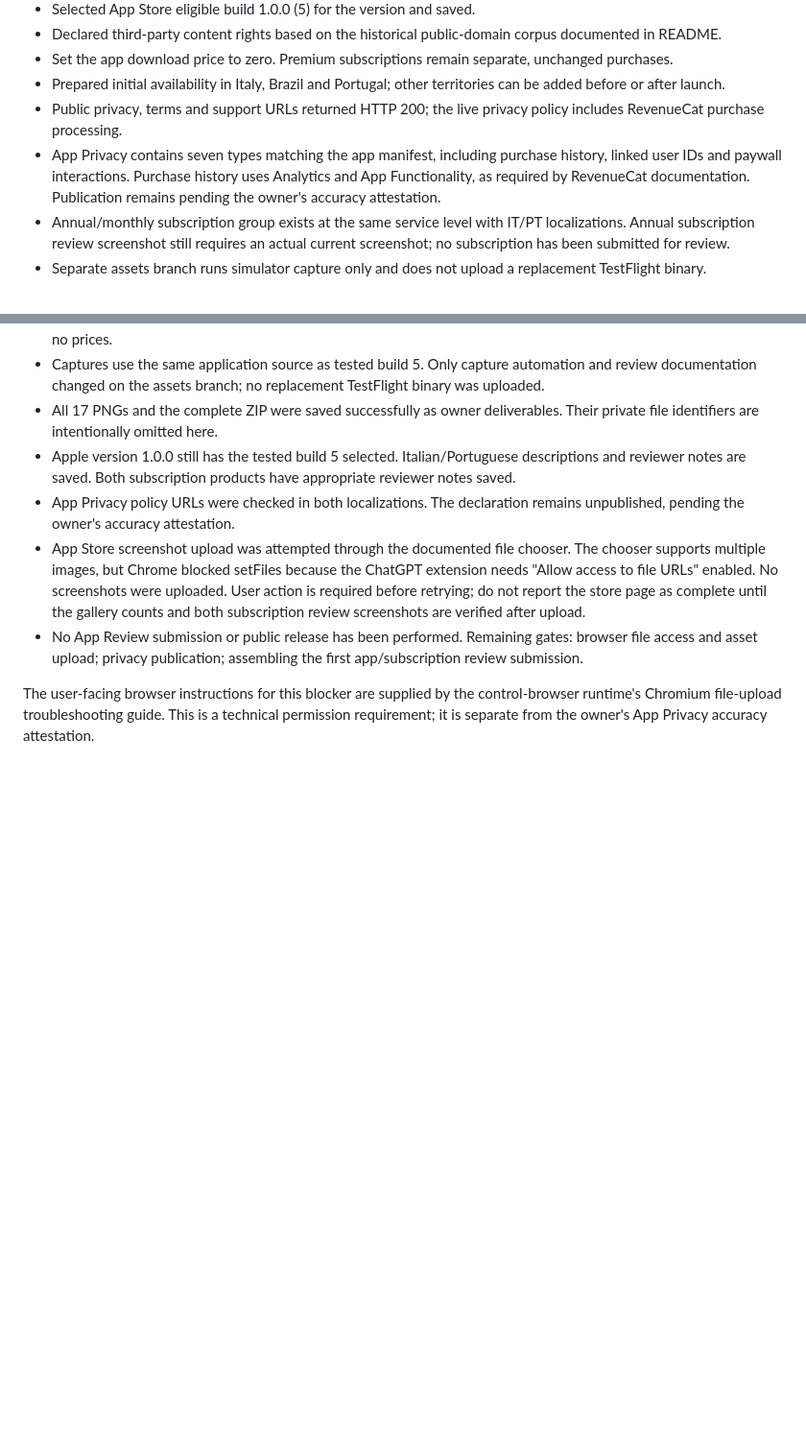
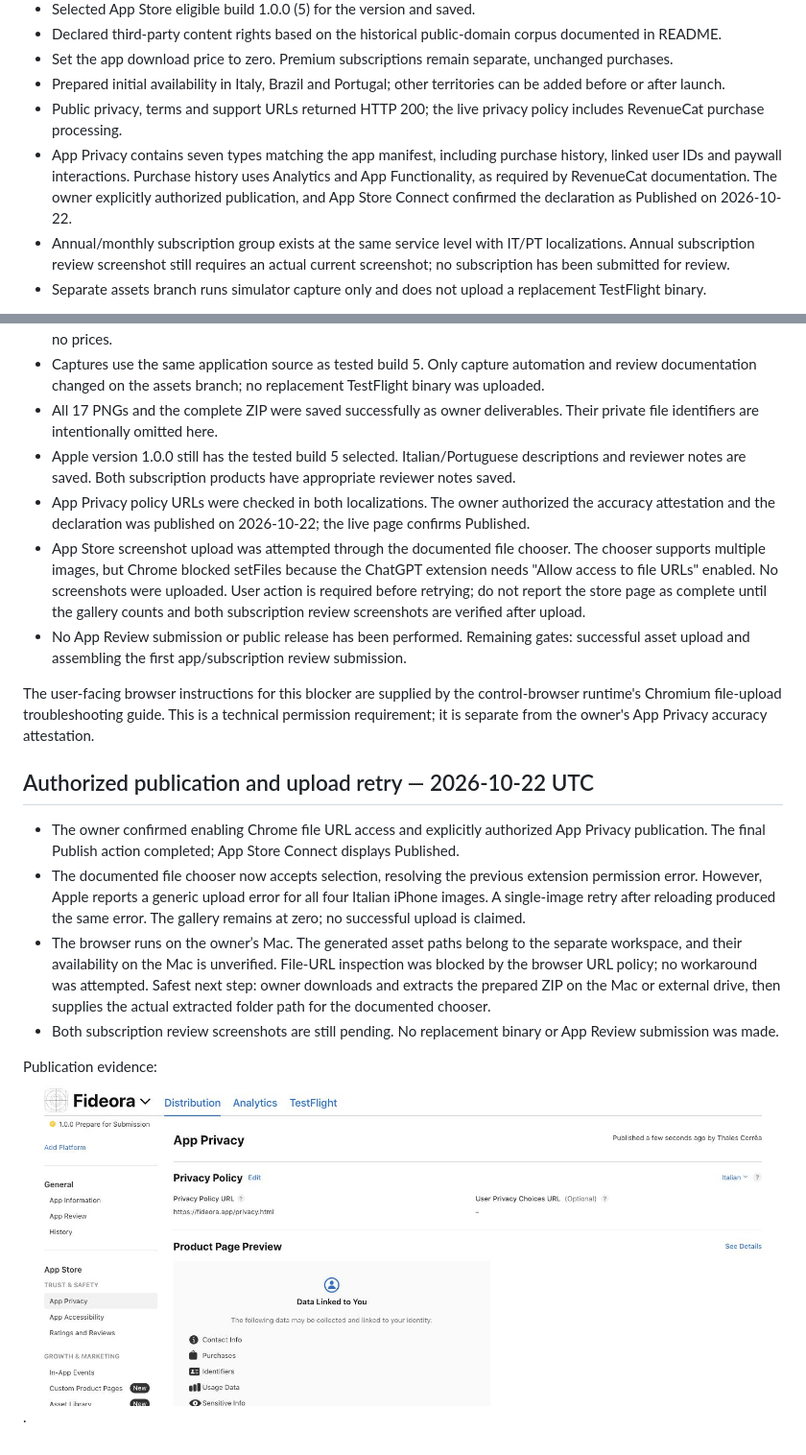
Before and after one commit to talescor-spec/mappa-cattolico, a Markdown page: docs/APP_STORE_FINAL_REVIEW.md, 2 parts joined by grey strips. Shown: that part at 96% size. GitHub-like rendering; pictures changed too: docs/assets/fideora-privacy-published.jpg (added); blank space fills up the shorter version.

Commit message:
Record authorized App Privacy publication and screenshot upload retry

```diff
--- a/docs/APP_STORE_FINAL_REVIEW.md
+++ b/docs/APP_STORE_FINAL_REVIEW.md
@@ -53,7 +53,7 @@ Products: com.fideora.premium.monthly and com.fideora.premium.annual.
 - Set the app download price to zero. Premium subscriptions remain separate, unchanged purchases.
 - Prepared initial availability in Italy, Brazil and Portugal; other territories can be added before or after launch.
 - Public privacy, terms and support URLs returned HTTP 200; the live privacy policy includes RevenueCat purchase processing.
-- App Privacy contains seven types matching the app manifest, including purchase history, linked user IDs and paywall interactions. Purchase history uses Analytics and App Functionality, as required by RevenueCat documentation. Publication remains pending the owner's accuracy attestation.
+- App Privacy contains seven types matching the app manifest, including purchase history, linked user IDs and paywall interactions. Purchase history uses Analytics and App Functionality, as required by RevenueCat documentation. The owner explicitly authorized publication, and App Store Connect confirmed the declaration as Published on 2026-10-22.
 - Annual/monthly subscription group exists at the same service level with IT/PT localizations. Annual subscription review screenshot still requires an actual current screenshot; no subscription has been submitted for review.
 - Separate assets branch runs simulator capture only and does not upload a replacement TestFlight binary.
 
@@ -69,8 +69,17 @@ Sources consulted: https://www.revenuecat.com/docs/platform-resources/apple-plat
 - Captures use the same application source as tested build 5. Only capture automation and review documentation changed on the assets branch; no replacement TestFlight binary was uploaded.
 - All 17 PNGs and the complete ZIP were saved successfully as owner deliverables. Their private file identifiers are intentionally omitted here.
 - Apple version 1.0.0 still has the tested build 5 selected. Italian/Portuguese descriptions and reviewer notes are saved. Both subscription products have appropriate reviewer notes saved.
-- App Privacy policy URLs were checked in both localizations. The declaration remains unpublished, pending the owner's accuracy attestation.
+- App Privacy policy URLs were checked in both localizations. The owner authorized the accuracy attestation and the declaration was published on 2026-10-22; the live page confirms Published.
 - App Store screenshot upload was attempted through the documented file chooser. The chooser supports multiple images, but Chrome blocked setFiles because the ChatGPT extension needs "Allow access to file URLs" enabled. No screenshots were uploaded. User action is required before retrying; do not report the store page as complete until the gallery counts and both subscription review screenshots are verified after upload.
-- No App Review submission or public release has been performed. Remaining gates: browser file access and asset upload; privacy publication; assembling the first app/subscription review submission.
+- No App Review submission or public release has been performed. Remaining gates: successful asset upload and assembling the first app/subscription review submission.
 
 The user-facing browser instructions for this blocker are supplied by the control-browser runtime's Chromium file-upload troubleshooting guide. This is a technical permission requirement; it is separate from the owner's App Privacy accuracy attestation.
+
+## Authorized publication and upload retry — 2026-10-22 UTC
+
+- The owner confirmed enabling Chrome file URL access and explicitly authorized App Privacy publication. The final Publish action completed; App Store Connect displays Published.
+- The documented file chooser now accepts selection, resolving the previous extension permission error. However, Apple reports a generic upload error for all four Italian iPhone images. A single-image retry after reloading produced the same error. The gallery remains at zero; no successful upload is claimed.
+- The browser runs on the owner’s Mac. The generated asset paths belong to the separate workspace, and their availability on the Mac is unverified. File-URL inspection was blocked by the browser URL policy; no workaround was attempted. Safest next step: owner downloads and extracts the prepared ZIP on the Mac or external drive, then supplies the actual extracted folder path for the documented chooser.
+- Both subscription review screenshots are still pending. No replacement binary or App Review submission was made.
+
+Publication evidence: ![App Privacy published](assets/fideora-privacy-published.jpg).
```
